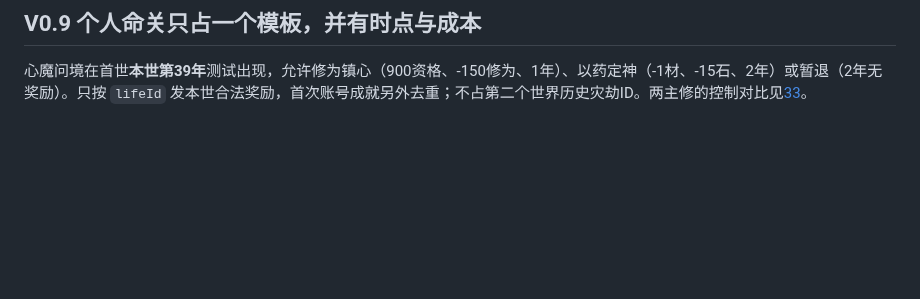
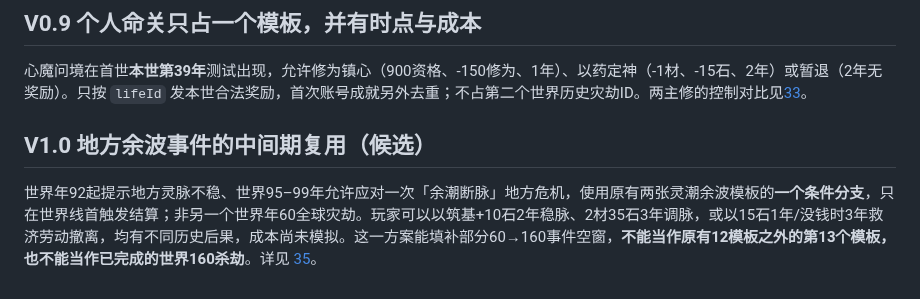
Before and after one commit to Tera-Dark/hundred-lives-to-ascend, a Markdown page: docs/21-ENCOUNTER-DIRECTOR.md, the part around the change. GitHub-like rendering; blank space fills up the shorter version.

Commit message:
docs(v1.0): clarify regional interlude and remaining gaps in docs/21-ENCOUNTER-DIRECTOR.md

```diff
--- a/docs/21-ENCOUNTER-DIRECTOR.md
+++ b/docs/21-ENCOUNTER-DIRECTOR.md
@@ -61,3 +61,6 @@
 
 ## V0.9 个人命关只占一个模板，并有时点与成本
 心魔问境在首世**本世第39年**测试出现，允许修为镇心（900资格、-150修为、1年）、以药定神（-1材、-15石、2年）或暂退（2年无奖励）。只按 `lifeId` 发本世合法奖励，首次账号成就另外去重；不占第二个世界历史灾劫ID。两主修的控制对比见[33](33-XUAN-DAN-ACCEPTANCE.md)。
+
+## V1.0 地方余波事件的中间期复用（候选）
+世界年92起提示地方灵脉不稳、世界95–99年允许应对一次「余潮断脉」地方危机，使用原有两张灵潮余波模板的**一个条件分支**，只在世界线首触发结算；非另一个世界年60全球灾劫。玩家可以以筑基+10石2年稳脉、2材35石3年调脉，或以15石1年/没钱时3年救济劳动撤离，均有不同历史后果，成本尚未模拟。这一方案能填补部分60→160事件空窗，**不能当作原有12模板之外的第13个模板，也不能当作已完成的世界160杀劫**。详见 [35](35-ISSUE-FIX-AND-BASELINE.md)。
```
